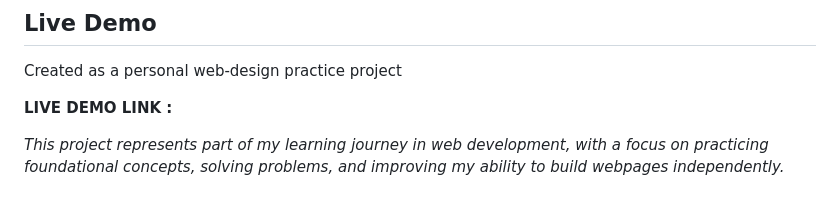
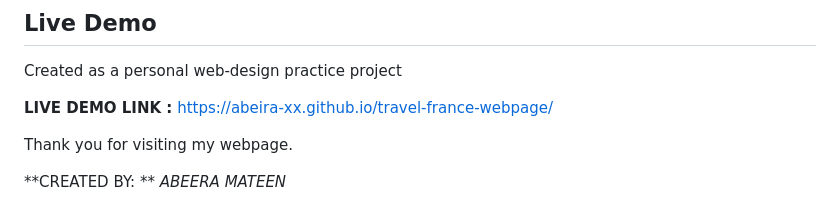
Before and after one commit to abeira-xx/travel-france-webpage, a Markdown page: README.md, the part around one of its changes. Drawn GitHub-style.

Commit message:
Update README with project details.

```diff
--- a/README.md
+++ b/README.md
@@ -47,7 +47,8 @@ I am still learning web design step by step and I know I have a lot more to lear
 
 Created as a personal web-design practice project
 
-**LIVE DEMO LINK :**
+**LIVE DEMO LINK :**  https://abeira-xx.github.io/travel-france-webpage/
 
+Thank you for visiting my webpage.
 
-*This project represents part of my learning journey in web development, with a focus on practicing foundational concepts, solving problems, and improving my ability to build webpages independently.*
+**CREATED BY: **  *ABEERA MATEEN*
```
Also changed, not shown: other parts of README.md (+1 -1 lines).
